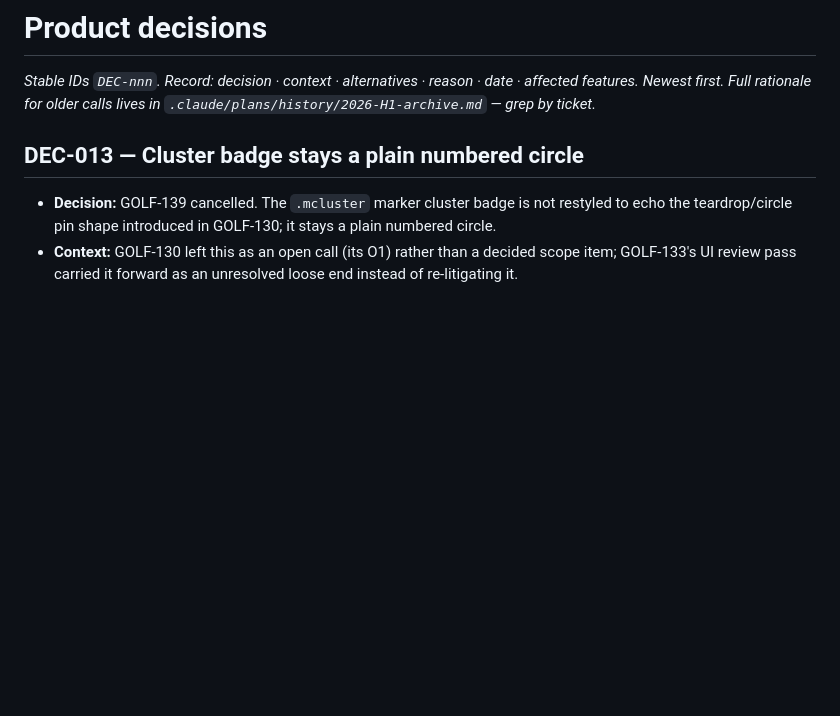
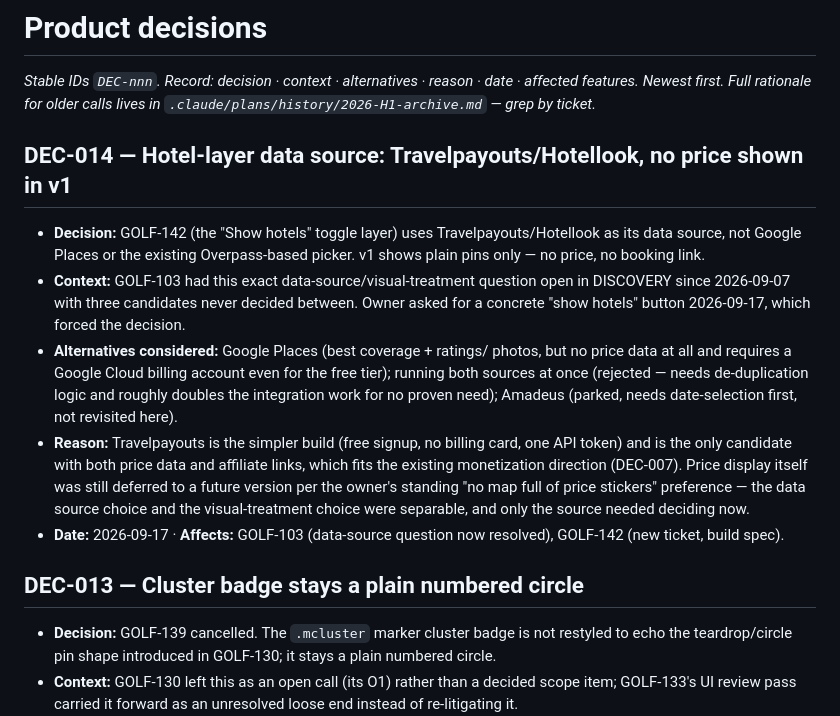
Before and after one commit to stefand94/golf-map, a Markdown page: docs/project/DECISIONS.md, the part around the change. Drawn GitHub-style; blank space fills up the shorter version.

```diff
--- a/docs/project/DECISIONS.md
+++ b/docs/project/DECISIONS.md
@@ -3,6 +3,32 @@
 _Stable IDs `DEC-nnn`. Record: decision · context · alternatives · reason ·
 date · affected features. Newest first. Full rationale for older calls lives
 in `.claude/plans/history/2026-H1-archive.md` — grep by ticket._
+
+## DEC-014 — Hotel-layer data source: Travelpayouts/Hotellook, no price shown in v1
+
+- **Decision:** GOLF-142 (the "Show hotels" toggle layer) uses
+  Travelpayouts/Hotellook as its data source, not Google Places or the
+  existing Overpass-based picker. v1 shows plain pins only — no price, no
+  booking link.
+- **Context:** GOLF-103 had this exact data-source/visual-treatment
+  question open in DISCOVERY since 2026-09-07 with three candidates never
+  decided between. Owner asked for a concrete "show hotels" button
+  2026-09-17, which forced the decision.
+- **Alternatives considered:** Google Places (best coverage + ratings/
+  photos, but no price data at all and requires a Google Cloud billing
+  account even for the free tier); running both sources at once
+  (rejected — needs de-duplication logic and roughly doubles the
+  integration work for no proven need); Amadeus (parked, needs
+  date-selection first, not revisited here).
+- **Reason:** Travelpayouts is the simpler build (free signup, no billing
+  card, one API token) and is the only candidate with both price data and
+  affiliate links, which fits the existing monetization direction
+  (DEC-007). Price display itself was still deferred to a future version
+  per the owner's standing "no map full of price stickers" preference —
+  the data source choice and the visual-treatment choice were separable,
+  and only the source needed deciding now.
+- **Date:** 2026-09-17 · **Affects:** GOLF-103 (data-source question now
+  resolved), GOLF-142 (new ticket, build spec).
 
 ## DEC-013 — Cluster badge stays a plain numbered circle
 
```
Also changed, not shown: docs/project/BACKLOG.md (+2 -1 lines), docs/project/HANDOVER-GOLF-142.md (added, +210 -0 lines).
